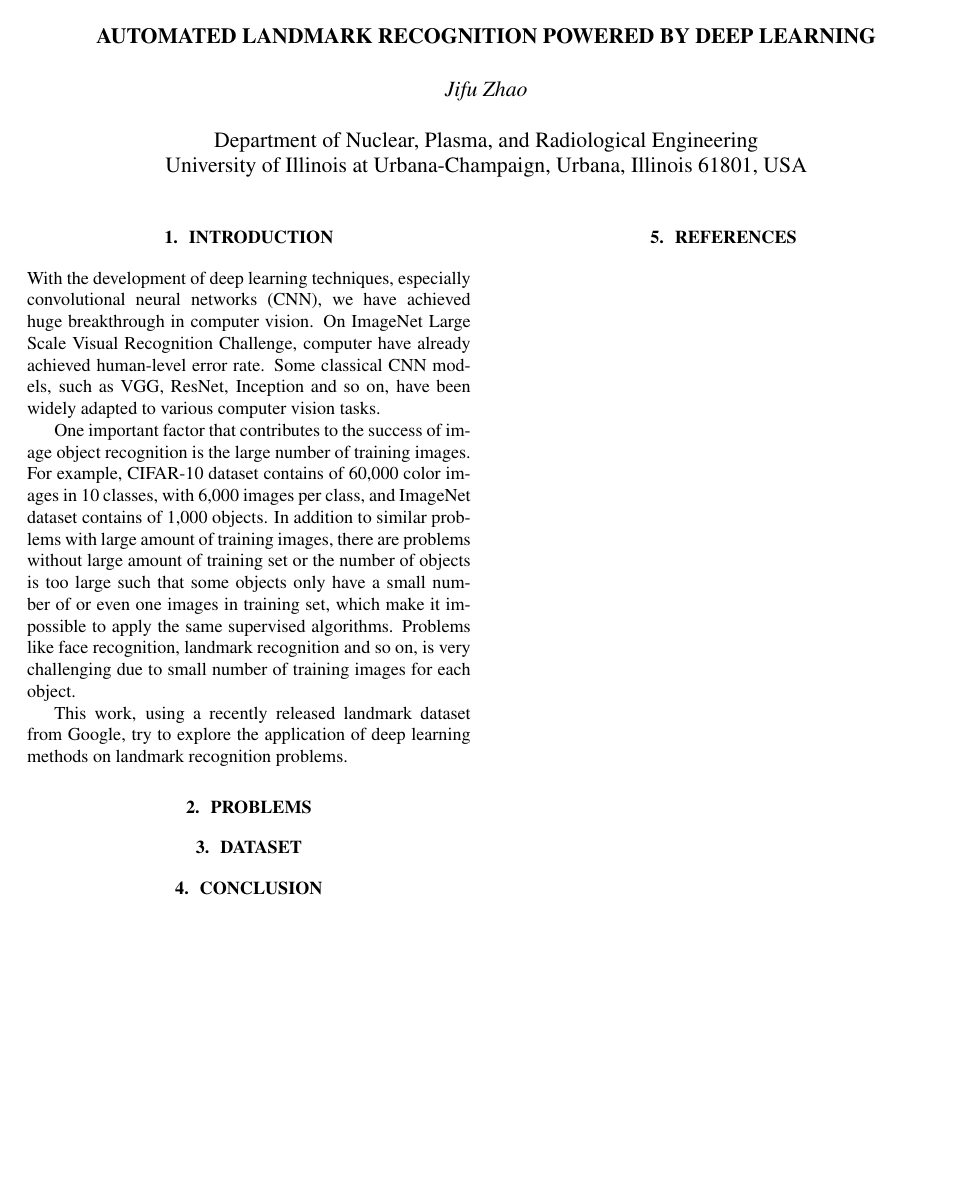
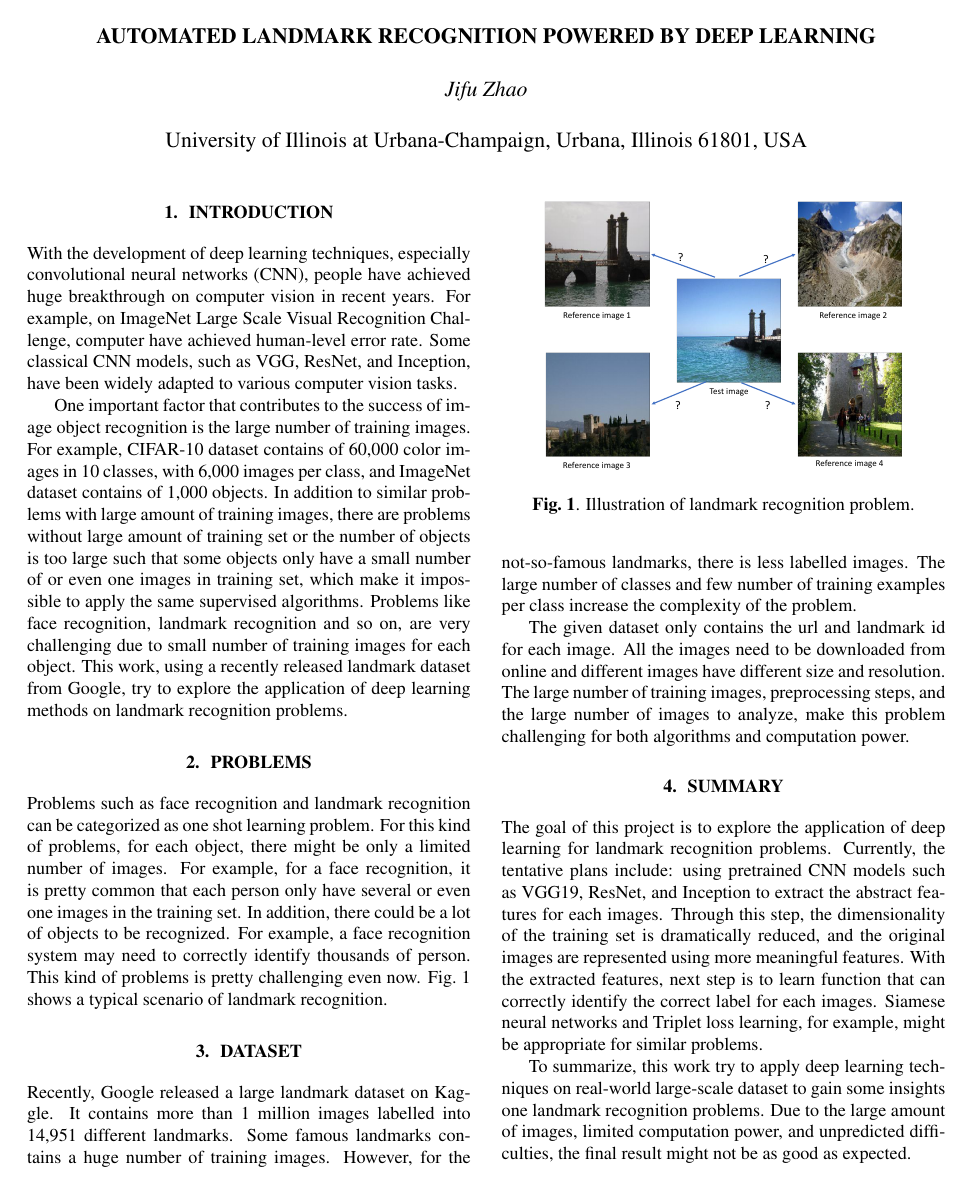
Before and after one commit to JifuZhao/Landmark-Recognition, a LaTeX document (other/abstract/report.tex): the whole page before the commit and page 1 of 2 after it. Compiled offline with pdfLaTeX.

Commit message:
add abstract

```diff
--- a/other/abstract/report.tex
+++ b/other/abstract/report.tex
@@ -17,34 +17,50 @@
 % Single address.
 % ---------------
 \name{Jifu Zhao}
-\address{Department of Nuclear, Plasma, and Radiological Engineering \\
-University of Illinois at Urbana-Champaign, Urbana, Illinois 61801, USA}
+%\address{Department of Nuclear, Plasma, and Radiological Engineering \\
+%University of Illinois at Urbana-Champaign, Urbana, Illinois 61801, USA}
+
+\address{University of Illinois at Urbana-Champaign, Urbana, Illinois 61801, USA}
 
 \begin{document}
 %\ninept
 %
 \maketitle
 
+% --------------------------------------
 \section{Introduction}
 \label{sec:intro}
-With the development of deep learning techniques, especially convolutional neural networks (CNN), we have achieved huge breakthrough in computer vision. On ImageNet Large Scale Visual Recognition Challenge, computer have already achieved human-level error rate. Some classical CNN models, such as VGG, ResNet, Inception and so on, have been widely adapted to various computer vision tasks.
+With the development of deep learning techniques, especially convolutional neural networks (CNN), people have achieved huge breakthrough on computer vision in recent years. For example, on ImageNet Large Scale Visual Recognition Challenge, computer have achieved human-level error rate. Some classical CNN models, such as VGG, ResNet, and Inception, have been widely adapted to various computer vision tasks.
 
-One important factor that contributes to the success of image object recognition is the large number of training images. For example, CIFAR-10 dataset contains of 60,000 color images in 10 classes, with 6,000 images per class, and ImageNet dataset contains of 1,000 objects. In addition to similar problems with large amount of training images, there are problems without large amount of training set or the number of objects is too large such that some objects only have a small number of or even one images in training set, which make it impossible to apply the same supervised algorithms. Problems like face recognition, landmark recognition and so on, is very challenging due to small number of training images for each object.
+One important factor that contributes to the success of image object recognition is the large number of training images. For example, CIFAR-10 dataset contains of 60,000 color images in 10 classes, with 6,000 images per class, and ImageNet dataset contains of 1,000 objects. In addition to similar problems with large amount of training images, there are problems without large amount of training set or the number of objects is too large such that some objects only have a small number of or even one images in training set, which make it impossible to apply the same supervised algorithms. Problems like face recognition, landmark recognition and so on, are very challenging due to small number of training images for each object. This work, using a recently released landmark dataset from Google, try to explore the application of deep learning methods on landmark recognition problems.
 
-This work, using a recently released landmark dataset from Google, try to explore the application of deep learning methods on landmark recognition problems.
-
+% --------------------------------------
 \section{Problems}
 \label{sec:problem}
+Problems such as face recognition and landmark recognition can be categorized as one shot learning problem. For this kind of problems, for each object, there might be only a limited number of images. For example, for a face recognition, it is pretty common that each person only have several or even one images in the training set. In addition, there could be a lot of objects to be recognized. For example, a face recognition system may need to correctly identify thousands of person. This kind of problems is pretty challenging even now. Fig.~\ref{fig:example} shows a typical scenario of landmark recognition.
+
+\begin{figure}[htbp]
+\centering
+\includegraphics[width=7.0cm]{./figures/sample.pdf}
+\caption{Illustration of landmark recognition problem.}
+\label{fig:example}
+\end{figure}
+
+% --------------------------------------
+\section{Dataset}
+\label{sec:dataset}
+Recently, Google released a large landmark dataset on Kaggle. It contains more than 1 million images labelled into 14,951 different landmarks. Some famous landmarks contains a huge number of training images. However, for the not-so-famous landmarks, there is less labelled images. The large number of classes and few number of training examples per class increase the complexity of the problem.
+
+The given dataset only contains the url and landmark id for each image. All the images need to be downloaded from online and different images have different size and resolution. The large number of training images, preprocessing steps, and the large number of images to analyze, make this problem challenging for both algorithms and computation power.
 
 
+% --------------------------------------
+\section{Summary}
+\label{sec:summary}
 
-\section{Dataset}
-\label{sec:dataset}
+The goal of this project is to explore the application of deep learning for landmark recognition problems. Currently, the tentative plans include: using pretrained CNN models such as VGG19, ResNet, and Inception to extract the abstract features for each images. Through this step, the dimensionality of the training set is dramatically reduced, and the original images are represented using more meaningful features. With the extracted features, next step is to learn function that can correctly identify the correct label for each images. Siamese neural networks and Triplet loss learning, for example, might be appropriate for similar problems.
 
-
-
-\section{Conclusion}
-\label{sec:conclusion}
+To summarize, this work try to apply deep learning techniques on real-world large-scale dataset to gain some insights one landmark recognition problems. Due to the large amount of images, limited computation power, and unpredicted difficulties, the final result might not be as good as expected.
 
 
 %\begin{figure}[htbp]
```
Also changed, not shown: other/abstract/figures/sample.pdf (added), other/abstract/report.pdf, other/figures/ref1.png (added), other/figures/ref2.png (added), other/figures/ref3.png (added), other/figures/ref4.png (added), other/figures/ref5.png (added), other/figures/sample.pdf (added), 4 other files.
